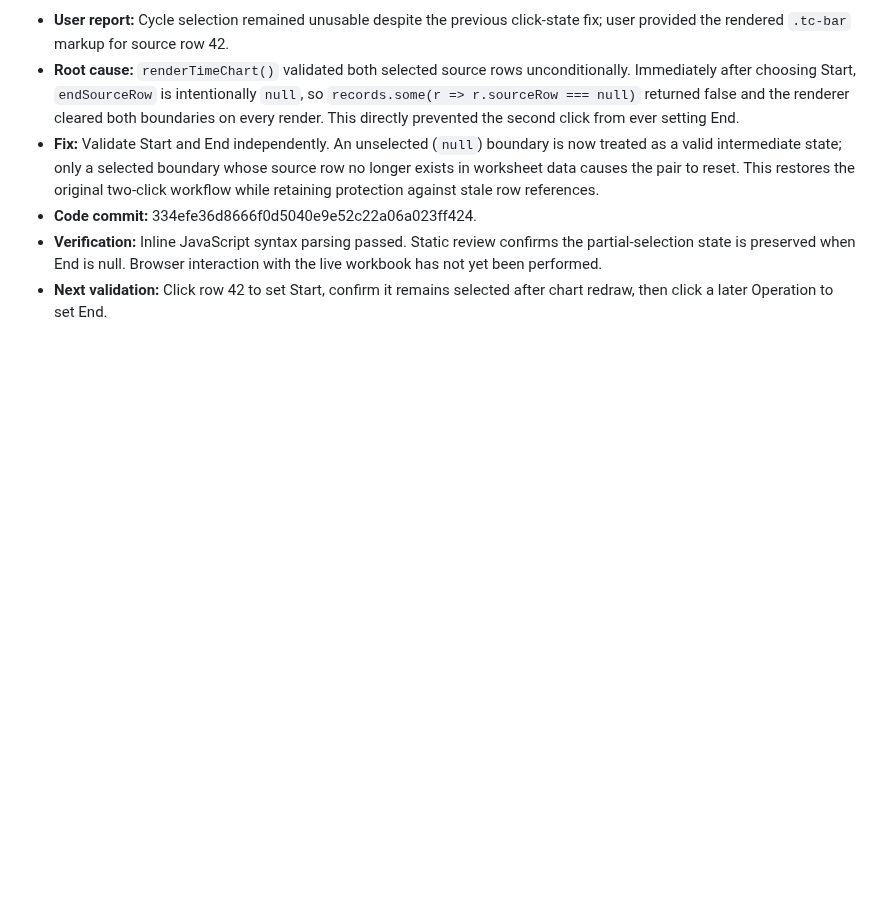
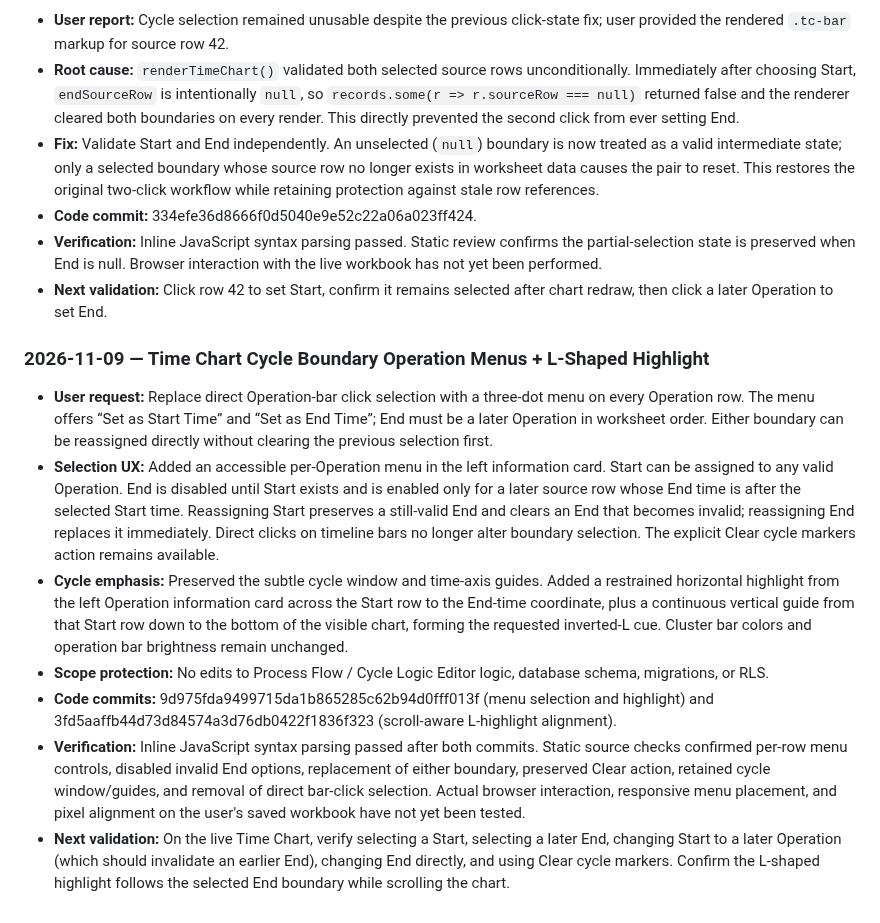
Before and after one commit to hunghoang8711/engineering-knowledge-h871, a Markdown page: docs/PROJECT_MASTER_HISTORY.md, the part around the change. Rendered like a GitHub page; blank space fills up the shorter version.

Commit message:
Document operation menu cycle boundary redesign

```diff
--- a/docs/PROJECT_MASTER_HISTORY.md
+++ b/docs/PROJECT_MASTER_HISTORY.md
@@ -872,3 +872,14 @@ Time Chart-specific lessons:
 - **Code commit:** 334efe36d8666f0d5040e9e52c22a06a023ff424.
 - **Verification:** Inline JavaScript syntax parsing passed. Static review confirms the partial-selection state is preserved when End is null. Browser interaction with the live workbook has not yet been performed.
 - **Next validation:** Click row 42 to set Start, confirm it remains selected after chart redraw, then click a later Operation to set End.
+
+
+### 2026-11-09 — Time Chart Cycle Boundary Operation Menus + L-Shaped Highlight
+
+- **User request:** Replace direct Operation-bar click selection with a three-dot menu on every Operation row. The menu offers “Set as Start Time” and “Set as End Time”; End must be a later Operation in worksheet order. Either boundary can be reassigned directly without clearing the previous selection first.
+- **Selection UX:** Added an accessible per-Operation menu in the left information card. Start can be assigned to any valid Operation. End is disabled until Start exists and is enabled only for a later source row whose End time is after the selected Start time. Reassigning Start preserves a still-valid End and clears an End that becomes invalid; reassigning End replaces it immediately. Direct clicks on timeline bars no longer alter boundary selection. The explicit Clear cycle markers action remains available.
+- **Cycle emphasis:** Preserved the subtle cycle window and time-axis guides. Added a restrained horizontal highlight from the left Operation information card across the Start row to the End-time coordinate, plus a continuous vertical guide from that Start row down to the bottom of the visible chart, forming the requested inverted-L cue. Cluster bar colors and operation bar brightness remain unchanged.
+- **Scope protection:** No edits to Process Flow / Cycle Logic Editor logic, database schema, migrations, or RLS.
+- **Code commits:** 9d975fda9499715da1b865285c62b94d0fff013f (menu selection and highlight) and 3fd5aaffb44d73d84574a3d76db0422f1836f323 (scroll-aware L-highlight alignment).
+- **Verification:** Inline JavaScript syntax parsing passed after both commits. Static source checks confirmed per-row menu controls, disabled invalid End options, replacement of either boundary, preserved Clear action, retained cycle window/guides, and removal of direct bar-click selection. Actual browser interaction, responsive menu placement, and pixel alignment on the user's saved workbook have not yet been tested.
+- **Next validation:** On the live Time Chart, verify selecting a Start, selecting a later End, changing Start to a later Operation (which should invalidate an earlier End), changing End directly, and using Clear cycle markers. Confirm the L-shaped highlight follows the selected End boundary while scrolling the chart.
```
